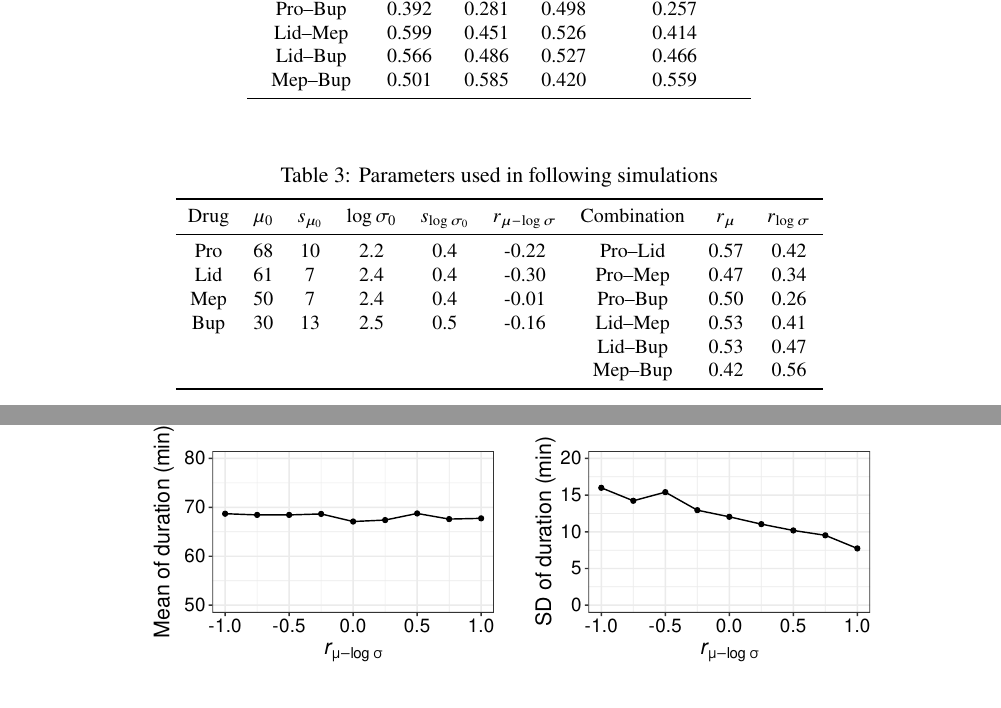
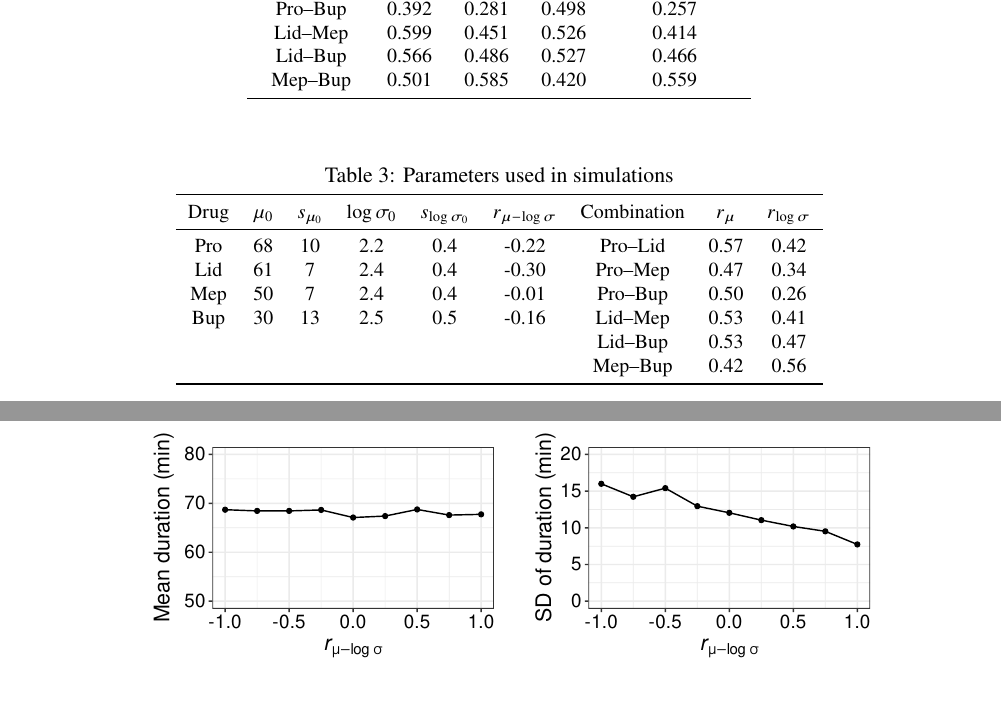
Before and after one commit to toshi-ara/analysis-local_anesthetics2, a LaTeX document (results/results.tex): two parts of pages 3 and 4 of 9, joined at a grey line, cut so that both start at the same text. Compiled offline with pdfLaTeX.

Commit message:
english proof

```diff
--- a/results/results.tex
+++ b/results/results.tex
@@ -92,7 +92,7 @@
 %%%%%%%%%%
 %%%%%%%%%%
 \begin{table}[htbp]
- \caption{Parameters used in following simulations}
+ \caption{Parameters used in simulations}
  \label{tbl3}
  \small
  \vspace{1ex}
```
Also changed, not shown: results/Fig/Fig1.pdf, results/Fig/Fig3.pdf, results/Fig/SFig4.pdf, results/results.pdf, 4 other files.
